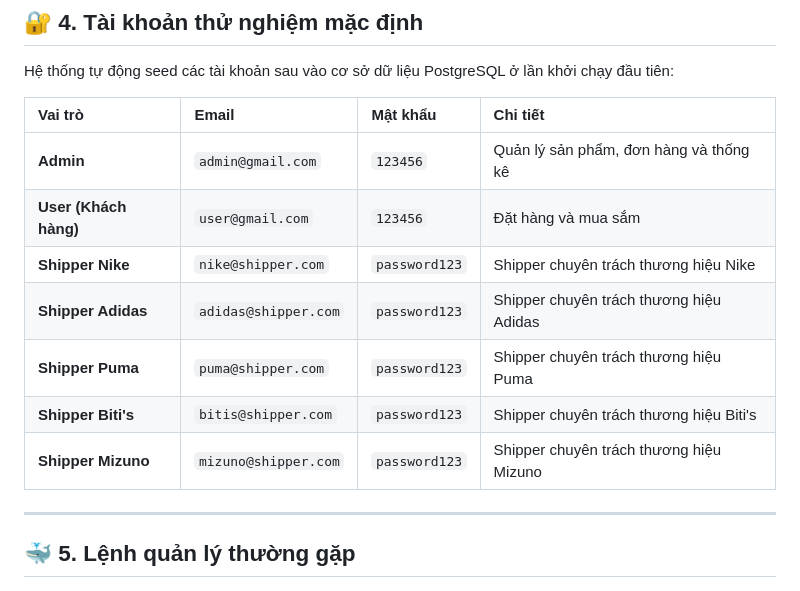
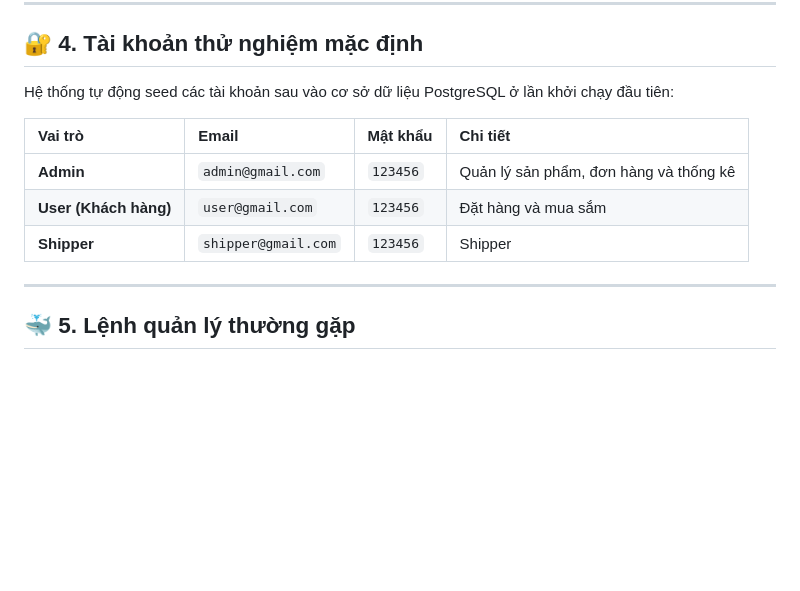
Before and after one commit to TrungKien2404/ai_shop_app, a Markdown page: DOCKER.md, the part around the change. GitHub-like rendering; blank space fills up the shorter version.

Commit message:
Simplify shipper accounts in DOCKER.md
Removed specific shipper accounts and replaced with a generic shipper entry.

```diff
--- a/DOCKER.md
+++ b/DOCKER.md
@@ -54,12 +54,7 @@ Hệ thống tự động seed các tài khoản sau vào cơ sở dữ liệu P
 | :--- | :--- | :--- | :--- |
 | **Admin** | `admin@gmail.com` | `123456` | Quản lý sản phẩm, đơn hàng và thống kê |
 | **User (Khách hàng)** | `user@gmail.com` | `123456` | Đặt hàng và mua sắm |
-| **Shipper Nike** | `nike@shipper.com` | `password123` | Shipper chuyên trách thương hiệu Nike |
-| **Shipper Adidas** | `adidas@shipper.com` | `password123` | Shipper chuyên trách thương hiệu Adidas |
-| **Shipper Puma** | `puma@shipper.com` | `password123` | Shipper chuyên trách thương hiệu Puma |
-| **Shipper Biti's** | `bitis@shipper.com` | `password123` | Shipper chuyên trách thương hiệu Biti's |
-| **Shipper Mizuno** | `mizuno@shipper.com` | `password123` | Shipper chuyên trách thương hiệu Mizuno |
-
+| **Shipper** | `shipper@gmail.com` | `123456` | Shipper |
 ---
 
 ## 🐳 5. Lệnh quản lý thường gặp
```
